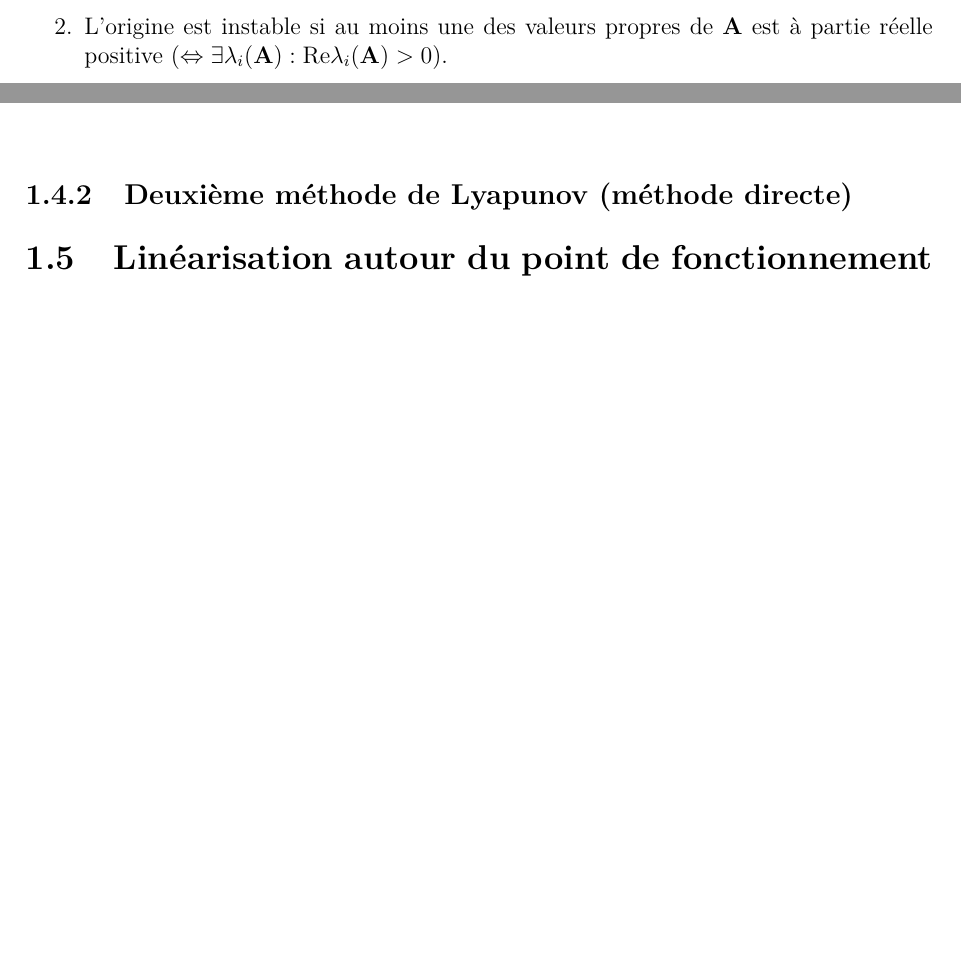
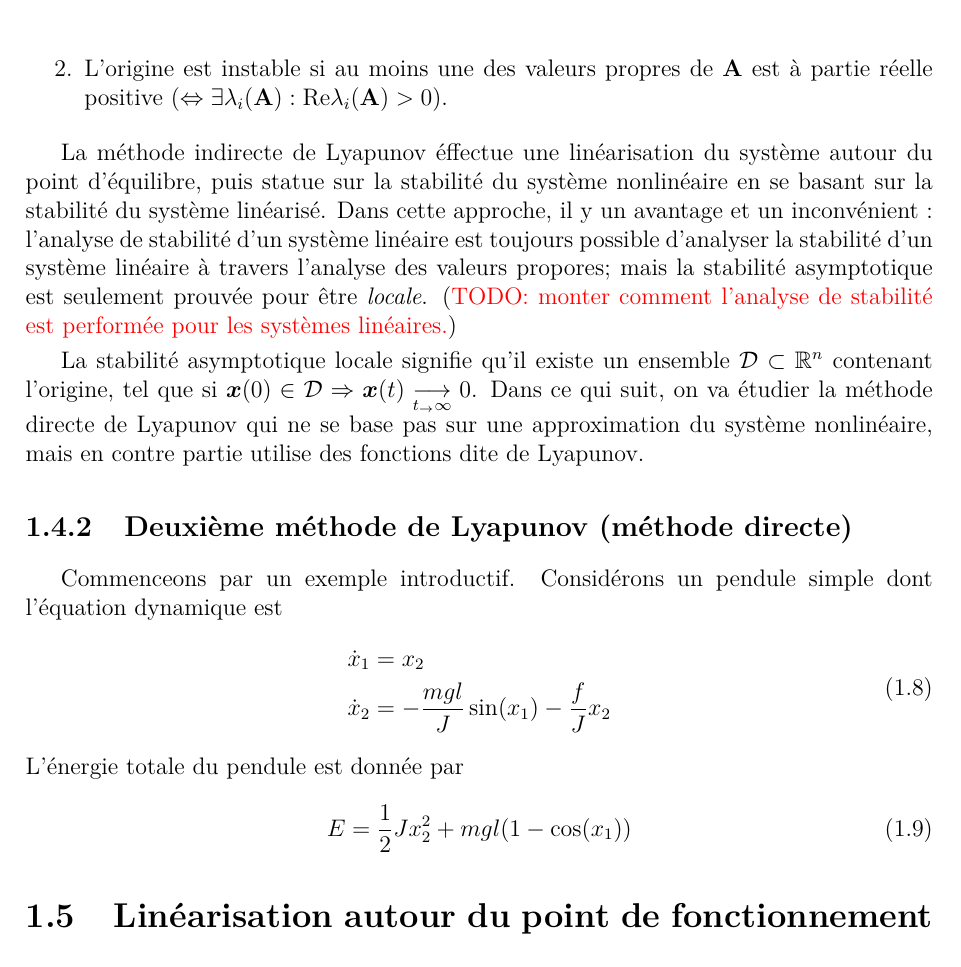
Before and after one commit to mohamed-djeha-rob/Lecture, a LaTeX thesis (Lecture.tex, which reads chp_0_rappel/chp_0_rappel.tex): two parts of pages 11 and 12 of 32 before the commit and part of page 12 of 32 after it, the two joined at a grey line, cut so that both start at the same text, the shorter picture padded with empty space. Compiled offline with pdfLaTeX.

Commit message:
few stability analisys

```diff
--- a/chp_0_rappel/chp_0_rappel.tex
+++ b/chp_0_rappel/chp_0_rappel.tex
@@ -113,7 +113,21 @@ La première méthode de Lyapunov, aussi connue par la \emph{méthode indirecte
 		\item L'origine est instable si au moins une des valeurs propres de $\matriceA$ est à partie réelle positive $\left(\Leftrightarrow \exists\lambda_i(\matriceA): {\rm Re}\lambda_i(\matriceA)>0\right)$.
 	\end{enumerate}
 \end{theoreme}
+La méthode indirecte de Lyapunov éffectue une  linéarisation du système autour du point d'équilibre, puis statue sur la stabilité du système nonlinéaire en se basant sur la stabilité du système linéarisé. Dans cette approche, il y un avantage et un inconvénient : l'analyse de stabilité d'un système linéaire est toujours possible d'analyser la stabilité d'un système linéaire à travers l'analyse des valeurs propores; mais la stabilité asymptotique est seulement prouvée pour être \emph{locale}. (\red{TODO: monter comment l'analyse de stabilité est performée pour les systèmes linéaires.})
+
+La stabilité asymptotique locale signifie qu'il existe un ensemble $\setD\subset\mathbb{R}^n$ contenant l'origine, tel que si $\state(0)\in\setD\Rightarrow \state(t)\underset{t_\rightarrow\infty}{\longrightarrow}0$. Dans ce qui suit, on va étudier la méthode directe de Lyapunov qui ne se base pas sur une approximation du système nonlinéaire, mais en contre partie utilise des fonctions dite de Lyapunov.
 \subsection{Deuxième méthode de Lyapunov (méthode directe)}
+Commenceons par un exemple introductif. Considérons un pendule simple dont l'équation dynamique est
+\begin{align}
+	\begin{split}
+		\dot{x}_1 &= x_2 \\
+		\dot{x}_2 &= -\frac{mgl}{J}\sin(x_1)-\frac{f}{J}x_2
+	\end{split}
+\end{align}
+L'énergie totale du pendule est donnée par
+\begin{equation}
+	E = \fracOneTwo Jx_2^2+mgl(1-\cos(x_1))
+\end{equation}
 \section{Linéarisation autour du point de fonctionnement}
 
 \begin{itemize}
```
Also changed, not shown: Lecture.tex (+1 -1 lines), chp_2_commandNonLineaire/chp_2_commandNonLineaire.tex (renamed from chp_2_commandNonLinéaire/chp_2_commandNonLinéaire.tex, +1 -1 lines), commands.tex (+1 -0 lines), chp_0_rappel/chp_0_rappel.tex (2 more changed lines).
